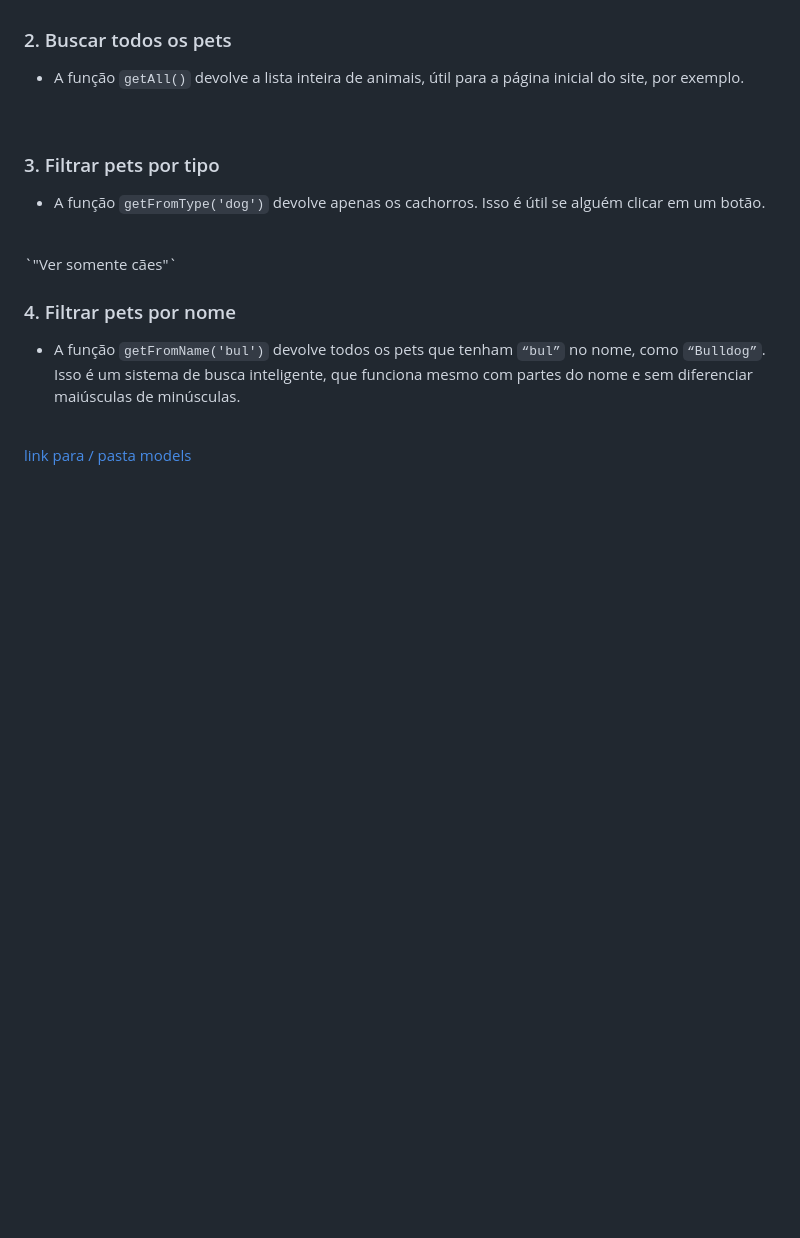
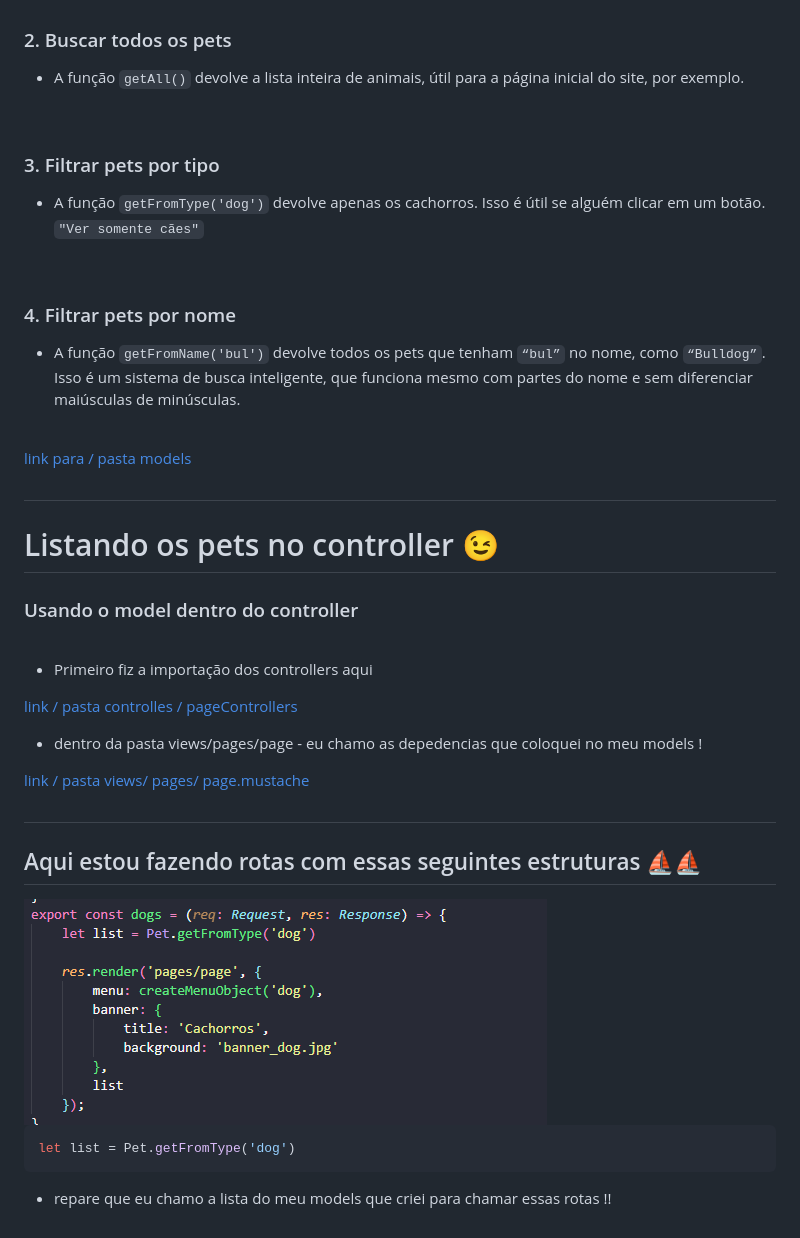
Before and after one commit to CriativoCoders/ProjetoCanil, a Markdown page: README.md, the part around the change. GitHub-like rendering; pictures changed too: imgREADME/controllersRotas.png (added); blank space fills up the shorter version.

Commit message:
parei listando pets no controller 01-20

````diff
--- a/README.md
+++ b/README.md
@@ -273,8 +273,8 @@ res.render('pages/page', {
 <h3>3. Filtrar pets por tipo</h3>
 
 - A função `getFromType('dog')` devolve apenas os cachorros. Isso é útil se alguém clicar em um botão.
+`"Ver somente cães"`
 <br>
-`"Ver somente cães"`
 
 <h3>4. Filtrar pets por nome</h3>
 
@@ -283,3 +283,30 @@ res.render('pages/page', {
 <br>
 
 <a href="src/models/pets.ts">link para / pasta models</a>
+
+#
+
+<h1>Listando os pets no controller 😉</h1>
+
+<h3>Usando o model dentro do controller</h3>
+<br>
+
+- Primeiro fiz a importação dos controllers aqui
+
+<a href="src/controllers/pageController.ts">link / pasta controlles / pageControllers</a>
+
+- dentro da pasta views/pages/page -  eu chamo as depedencias que coloquei no meu models !
+
+<a href="src/views/pages/page.mustache">link / pasta views/ pages/ page.mustache</a>
+
+#
+
+<h2>Aqui estou fazendo rotas com essas seguintes estruturas ⛵⛵</h2>
+
+<img src="imgREADME/controllersRotas.png"/>
+
+``` ts
+let list = Pet.getFromType('dog')
+```
+
+- repare que eu chamo a lista do meu models que criei para chamar essas rotas !!
````
Also changed, not shown: 2 other files.
